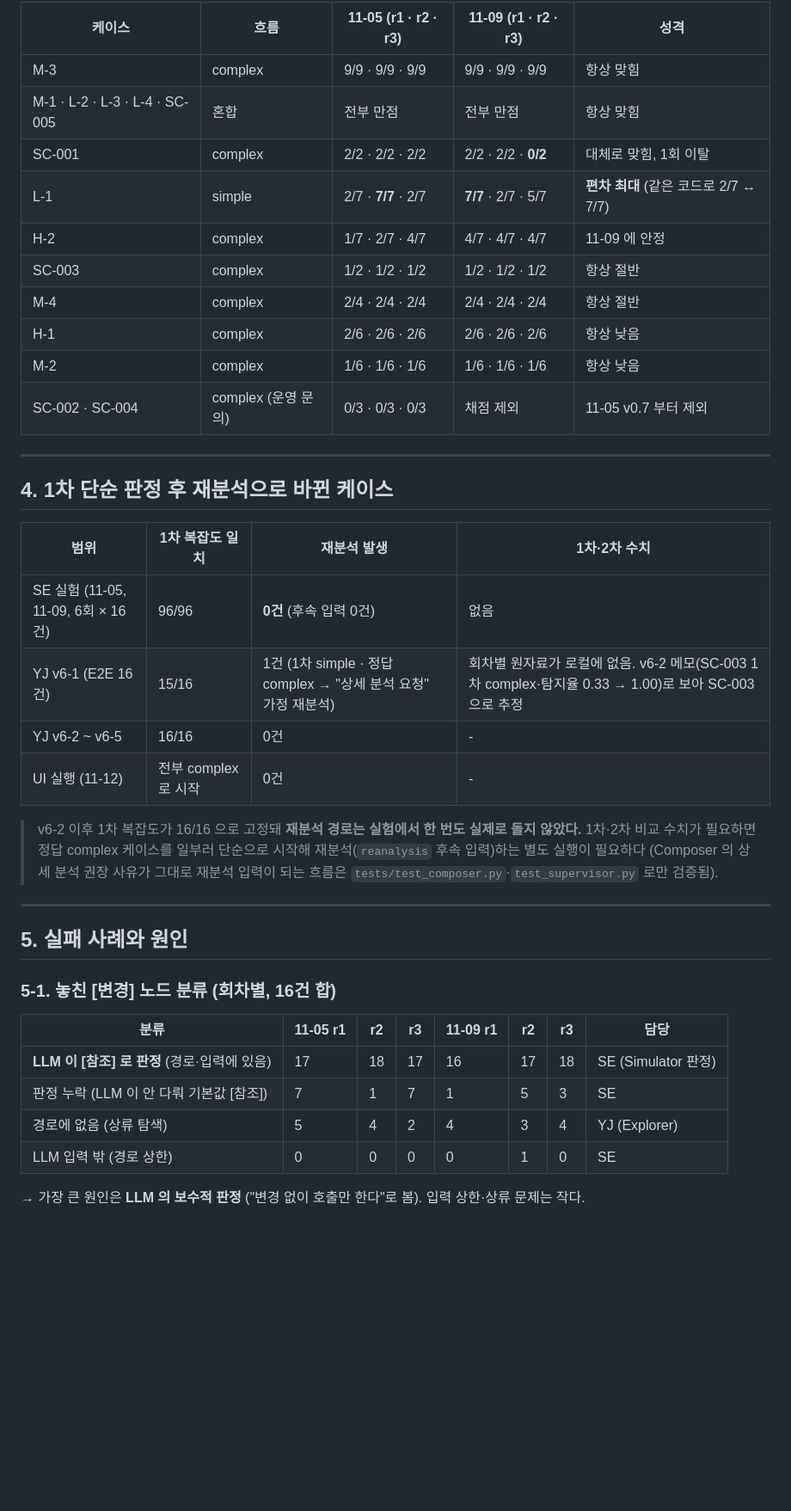
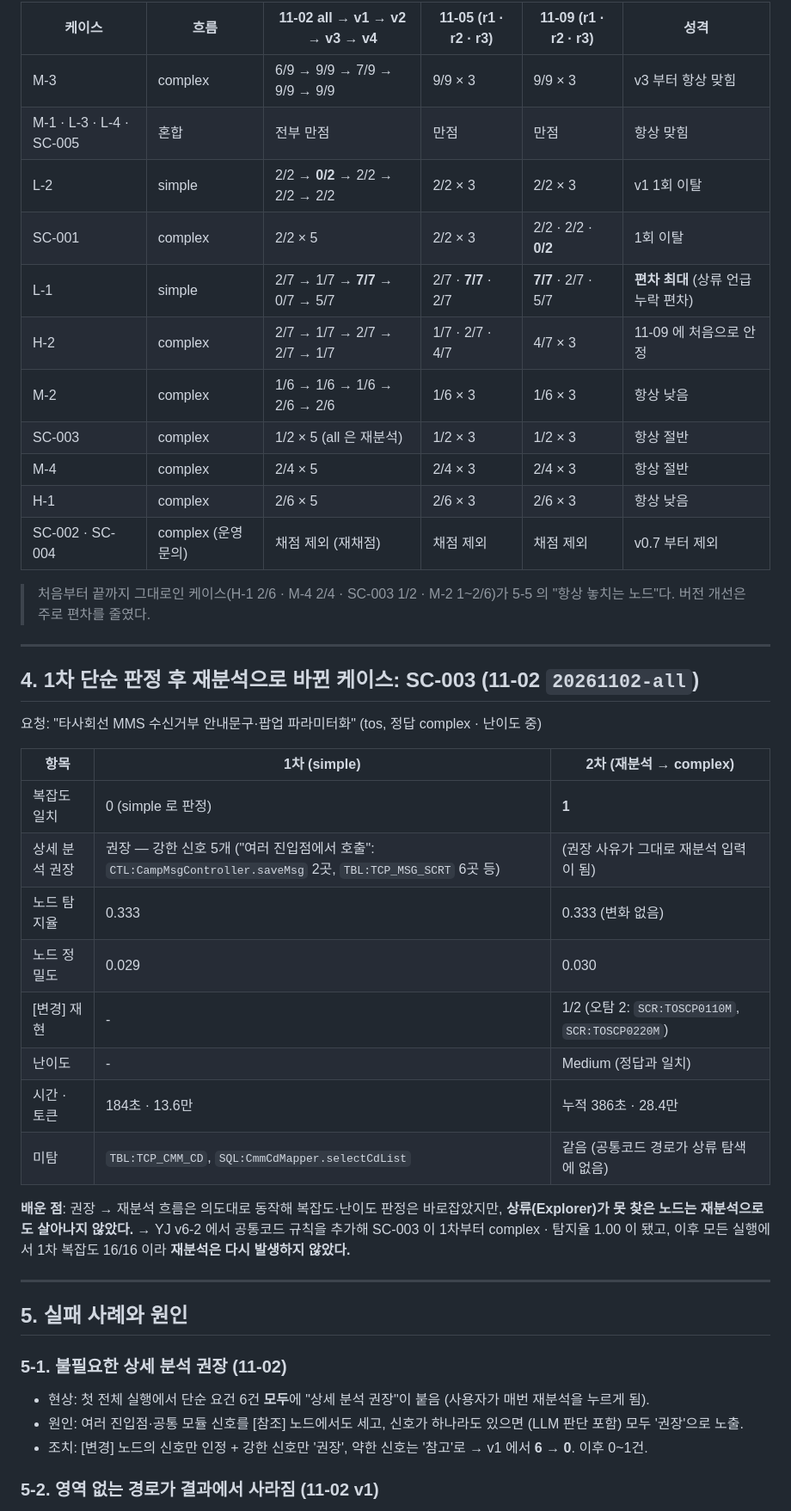
Before and after one commit to leeeeese/ai-mp-8, a Markdown page: docs/SE_experiment_summary.md, the part around one of its changes. Shown at 86% size. Rendered like a GitHub page; blank space fills up the shorter version.

```diff
--- a/docs/SE_experiment_summary.md
+++ b/docs/SE_experiment_summary.md
@@ -102,44 +127,49 @@
 
-| 케이스 | 흐름 | 11-05 (r1 · r2 · r3) | 11-09 (r1 · r2 · r3) | 성격 |
-|---|---|---|---|---|
-| M-3 | complex | 9/9 · 9/9 · 9/9 | 9/9 · 9/9 · 9/9 | 항상 맞힘 |
-| M-1 · L-2 · L-3 · L-4 · SC-005 | 혼합 | 전부 만점 | 전부 만점 | 항상 맞힘 |
-| SC-001 | complex | 2/2 · 2/2 · 2/2 | 2/2 · 2/2 · **0/2** | 대체로 맞힘, 1회 이탈 |
-| L-1 | simple | 2/7 · **7/7** · 2/7 | **7/7** · 2/7 · 5/7 | **편차 최대** (같은 코드로 2/7 ↔ 7/7) |
-| H-2 | complex | 1/7 · 2/7 · 4/7 | 4/7 · 4/7 · 4/7 | 11-09 에 안정 |
-| SC-003 | complex | 1/2 · 1/2 · 1/2 | 1/2 · 1/2 · 1/2 | 항상 절반 |
-| M-4 | complex | 2/4 · 2/4 · 2/4 | 2/4 · 2/4 · 2/4 | 항상 절반 |
-| H-1 | complex | 2/6 · 2/6 · 2/6 | 2/6 · 2/6 · 2/6 | 항상 낮음 |
-| M-2 | complex | 1/6 · 1/6 · 1/6 | 1/6 · 1/6 · 1/6 | 항상 낮음 |
-| SC-002 · SC-004 | complex (운영 문의) | 0/3 · 0/3 · 0/3 | 채점 제외 | 11-05 v0.7 부터 제외 |
+| 케이스 | 흐름 | 11-02 all → v1 → v2 → v3 → v4 | 11-05 (r1 · r2 · r3) | 11-09 (r1 · r2 · r3) | 성격 |
+|---|---|---|---|---|---|
+| M-3 | complex | 6/9 → 9/9 → 7/9 → 9/9 → 9/9 | 9/9 × 3 | 9/9 × 3 | v3 부터 항상 맞힘 |
+| M-1 · L-3 · L-4 · SC-005 | 혼합 | 전부 만점 | 만점 | 만점 | 항상 맞힘 |
+| L-2 | simple | 2/2 → **0/2** → 2/2 → 2/2 → 2/2 | 2/2 × 3 | 2/2 × 3 | v1 1회 이탈 |
+| SC-001 | complex | 2/2 × 5 | 2/2 × 3 | 2/2 · 2/2 · **0/2** | 1회 이탈 |
+| L-1 | simple | 2/7 → 1/7 → **7/7** → 0/7 → 5/7 | 2/7 · **7/7** · 2/7 | **7/7** · 2/7 · 5/7 | **편차 최대** (상류 언급 누락 편차) |
+| H-2 | complex | 2/7 → 1/7 → 2/7 → 2/7 → 1/7 | 1/7 · 2/7 · 4/7 | 4/7 × 3 | 11-09 에 처음으로 안정 |
+| M-2 | complex | 1/6 → 1/6 → 1/6 → 2/6 → 2/6 | 1/6 × 3 | 1/6 × 3 | 항상 낮음 |
+| SC-003 | complex | 1/2 × 5 (all 은 재분석) | 1/2 × 3 | 1/2 × 3 | 항상 절반 |
+| M-4 | complex | 2/4 × 5 | 2/4 × 3 | 2/4 × 3 | 항상 절반 |
+| H-1 | complex | 2/6 × 5 | 2/6 × 3 | 2/6 × 3 | 항상 낮음 |
+| SC-002 · SC-004 | complex (운영 문의) | 채점 제외 (재채점) | 채점 제외 | 채점 제외 | v0.7 부터 제외 |
+
+> 처음부터 끝까지 그대로인 케이스(H-1 2/6 · M-4 2/4 · SC-003 1/2 · M-2 1~2/6)가 5-5 의 "항상 놓치는 노드"다. 버전 개선은 주로 편차를 줄였다.
 
 ---
 
-## 4. 1차 단순 판정 후 재분석으로 바뀐 케이스
+## 4. 1차 단순 판정 후 재분석으로 바뀐 케이스: SC-003 (11-02 `20261102-all`)
 
-| 범위 | 1차 복잡도 일치 | 재분석 발생 | 1차·2차 수치 |
-|---|---|---|---|
-| SE 실험 (11-05, 11-09, 6회 × 16건) | 96/96 | **0건** (후속 입력 0건) | 없음 |
-| YJ v6-1 (E2E 16건) | 15/16 | 1건 (1차 simple · 정답 complex → "상세 분석 요청" 가정 재분석) | 회차별 원자료가 로컬에 없음. v6-2 메모(SC-003 1차 complex·탐지율 0.33 → 1.00)로 보아 SC-003 으로 추정 |
-| YJ v6-2 ~ v6-5 | 16/16 | 0건 | - |
-| UI 실행 (11-12) | 전부 complex 로 시작 | 0건 | - |
+요청: "타사회선 MMS 수신거부 안내문구·팝업 파라미터화" (tos, 정답 complex · 난이도 중)
 
-> v6-2 이후 1차 복잡도가 16/16 으로 고정돼 **재분석 경로는 실험에서 한 번도 실제로 돌지 않았다.**
-> 1차·2차 비교 수치가 필요하면 정답 complex 케이스를 일부러 단순으로 시작해 재분석(`reanalysis` 후속 입력)하는 별도 실행이 필요하다
-> (Composer 의 상세 분석 권장 사유가 그대로 재분석 입력이 되는 흐름은 `tests/test_composer.py`·`test_supervisor.py` 로만 검증됨).
+| 항목 | 1차 (simple) | 2차 (재분석 → complex) |
+|---|---|---|
+| 복잡도 일치 | 0 (simple 로 판정) | **1** |
+| 상세 분석 권장 | 권장 — 강한 신호 5개 ("여러 진입점에서 호출": `CTL:CampMsgController.saveMsg` 2곳, `TBL:TCP_MSG_SCRT` 6곳 등) | (권장 사유가 그대로 재분석 입력이 됨) |
+| 노드 탐지율 | 0.333 | 0.333 (변화 없음) |
+| 노드 정밀도 | 0.029 | 0.030 |
+| [변경] 재현 | - | 1/2 (오탐 2: `SCR:TOSCP0110M`, `SCR:TOSCP0220M`) |
+| 난이도 | - | Medium (정답과 일치) |
+| 시간 · 토큰 | 184초 · 13.6만 | 누적 386초 · 28.4만 |
+| 미탐 | `TBL:TCP_CMM_CD`, `SQL:CmmCdMapper.selectCdList` | 같음 (공통코드 경로가 상류 탐색에 없음) |
+
+**배운 점**: 권장 → 재분석 흐름은 의도대로 동작해 복잡도·난이도 판정은 바로잡았지만, **상류(Explorer)가 못 찾은 노드는 재분석으로도 살아나지 않았다.**
+→ YJ v6-2 에서 공통코드 규칙을 추가해 SC-003 이 1차부터 complex · 탐지율 1.00 이 됐고, 이후 모든 실행에서 1차 복잡도 16/16 이라 **재분석은 다시 발생하지 않았다.**
 
 ---
 
 ## 5. 실패 사례와 원인
 
-### 5-1. 놓친 [변경] 노드 분류 (회차별, 16건 합)
+### 5-1. 불필요한 상세 분석 권장 (11-02)
 
-| 분류 | 11-05 r1 | r2 | r3 | 11-09 r1 | r2 | r3 | 담당 |
-|---|---|---|---|---|---|---|---|
-| **LLM 이 [참조] 로 판정** (경로·입력에 있음) | 17 | 18 | 17 | 16 | 17 | 18 | SE (Simulator 판정) |
-| 판정 누락 (LLM 이 안 다뤄 기본값 [참조]) | 7 | 1 | 7 | 1 | 5 | 3 | SE |
-| 경로에 없음 (상류 탐색) | 5 | 4 | 2 | 4 | 3 | 4 | YJ (Explorer) |
-| LLM 입력 밖 (경로 상한) | 0 | 0 | 0 | 0 | 1 | 0 | SE |
+- 현상: 첫 전체 실행에서 단순 요건 6건 **모두**에 "상세 분석 권장"이 붙음 (사용자가 매번 재분석을 누르게 됨).
+- 원인: 여러 진입점·공통 모듈 신호를 [참조] 노드에서도 세고, 신호가 하나라도 있으면 (LLM 판단 포함) 모두 '권장'으로 노출.
+- 조치: [변경] 노드의 신호만 인정 + 강한 신호만 '권장', 약한 신호는 '참고'로 → v1 에서 **6 → 0**. 이후 0~1건.
 
-→ 가장 큰 원인은 **LLM 의 보수적 판정** ("변경 없이 호출만 한다"로 봄). 입력 상한·상류 문제는 작다.
+### 5-2. 영역 없는 경로가 결과에서 사라짐 (11-02 v1)
 
```
Also changed, not shown: other parts of docs/SE_experiment_summary.md (+141 -102 lines).
